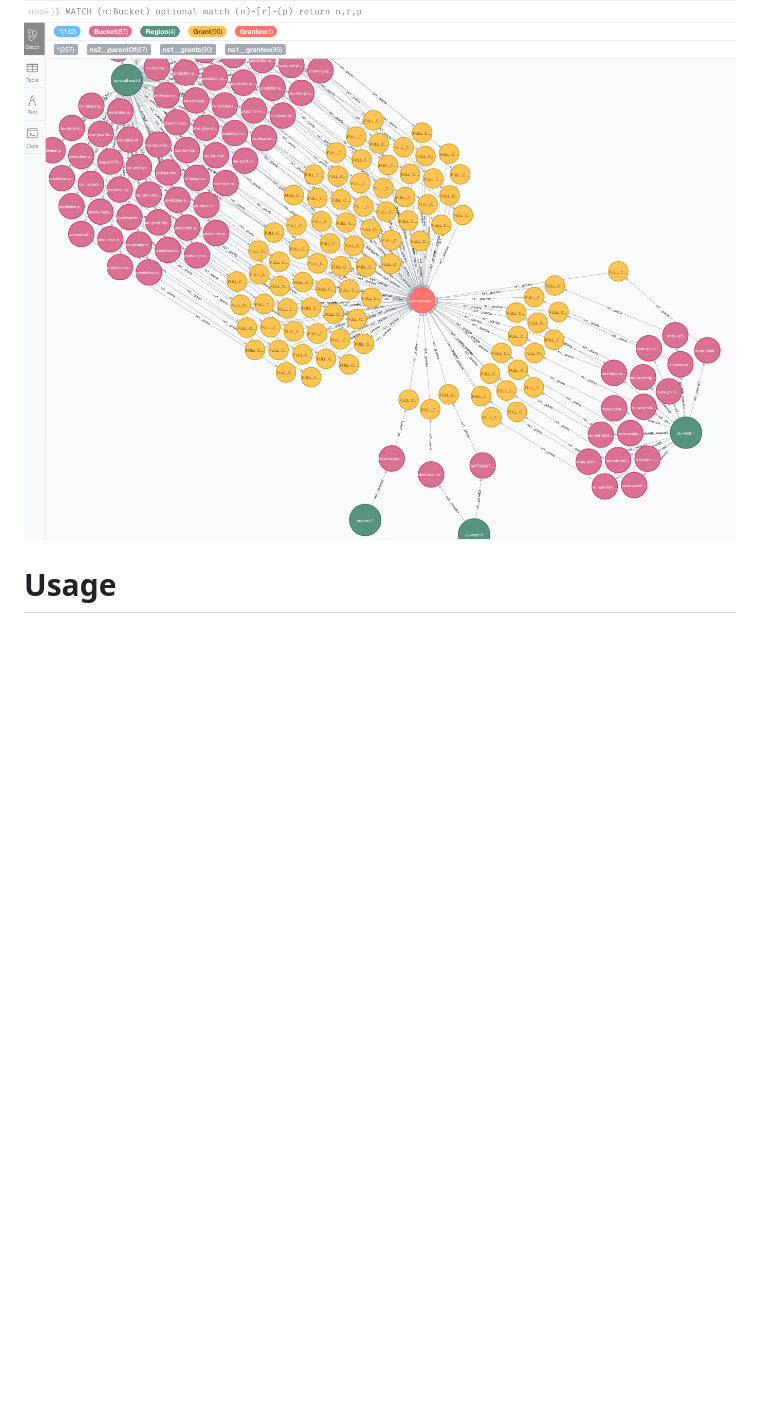
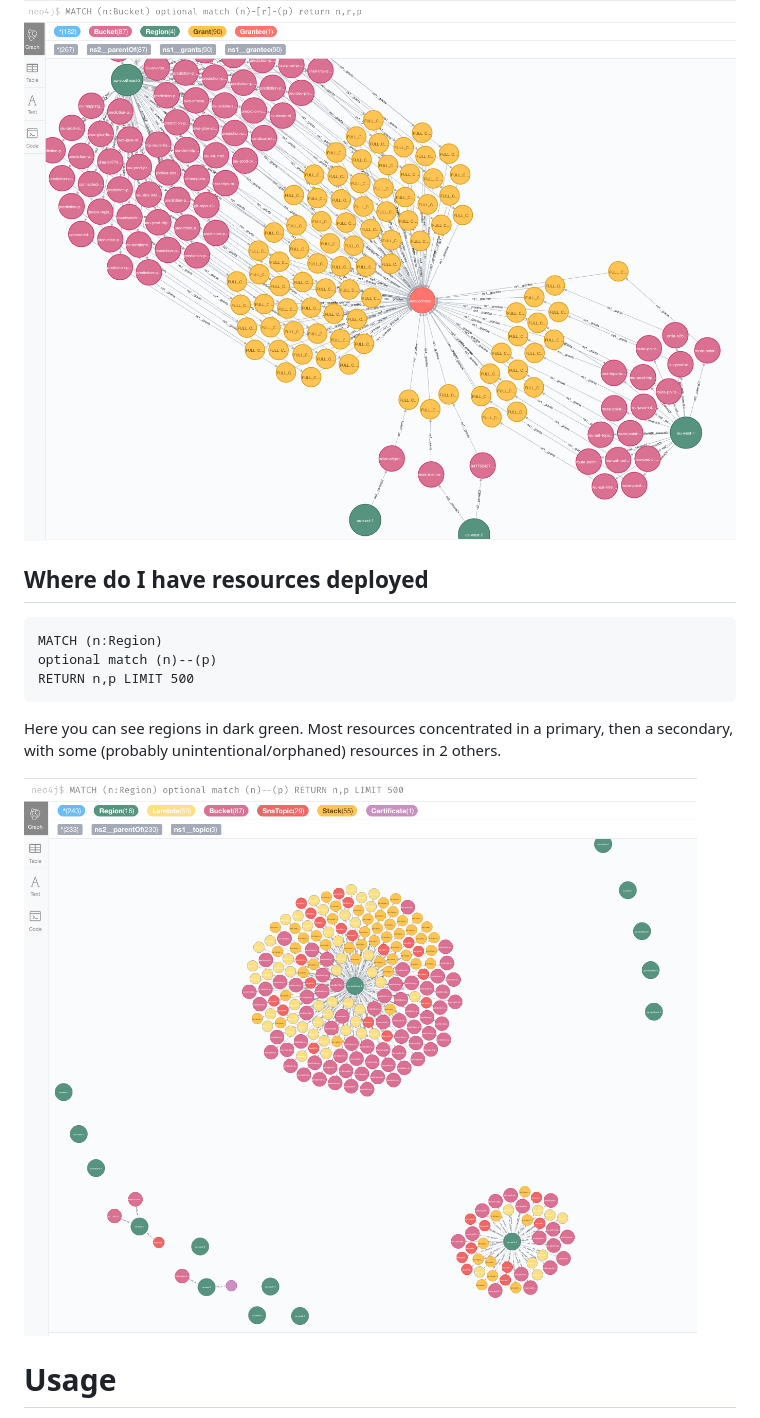
Before and after one commit to rdkls/aws_infra_map_neo4j, a Markdown page: README.md, the part around one of its changes. Drawn GitHub-style; pictures changed too: doc/img/all-region.png (added); blank space fills up the shorter version.

Commit message:
feat: doco example on all regions

````diff
--- a/README.md
+++ b/README.md
@@ -36,6 +37,16 @@ return n,r,p
 Here you can see just one principal (the main account) having full control privs on all buckets, which are in four regions:
 
 ![Bucket Regions](./doc/img/s3-regions.png)
+
+## Where do I have resources deployed
+```
+MATCH (n:Region)
+optional match (n)--(p)
+RETURN n,p LIMIT 500
+```
+Here you can see regions in dark green. Most resources concentrated in a primary, then a secondary, with some (probably unintentional/orphaned) resources in 2 others.
+
+![Bucket Regions](./doc/img/all-region.png)
 
 
 # Usage
````
Also changed, not shown: other parts of README.md (+1 -0 lines).
